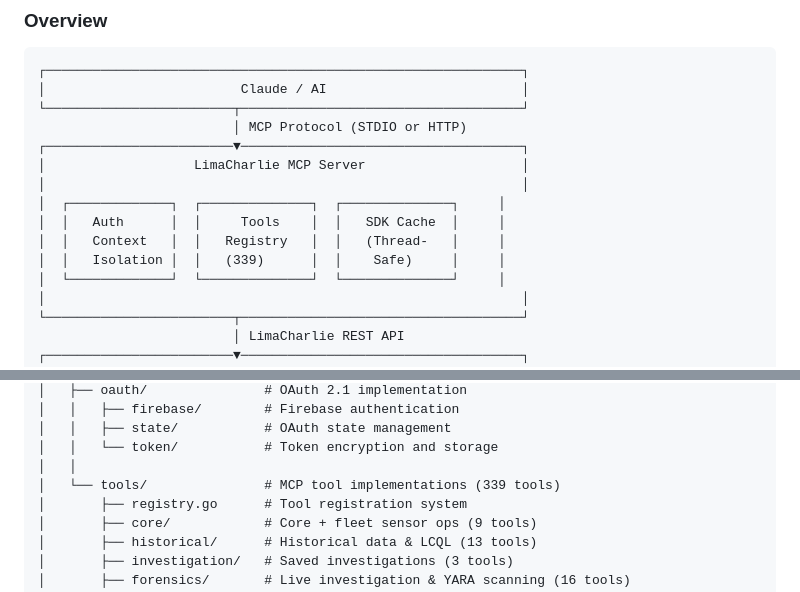
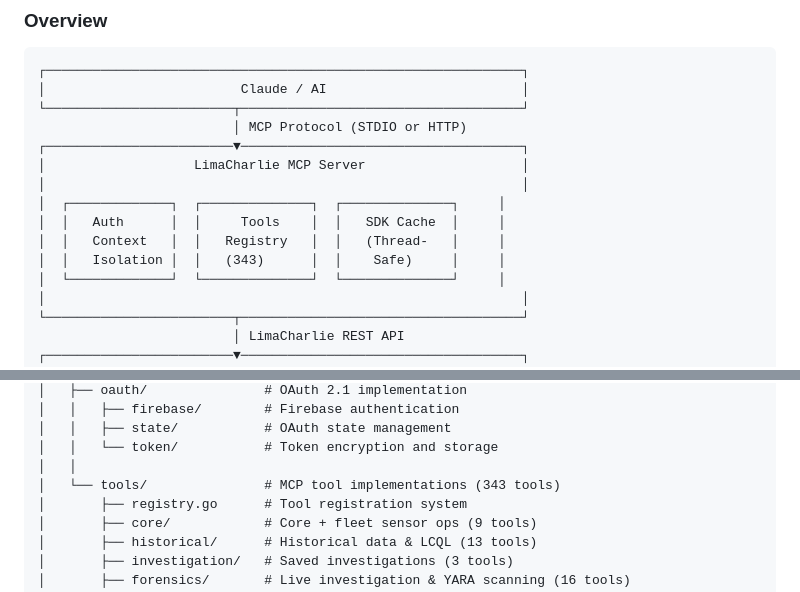
Before and after one commit to refractionPOINT/lc-mcp-server, a Markdown page: README.md, 2 parts joined by grey strips. Drawn GitHub-style.

```diff
--- a/README.md
+++ b/README.md
@@ -271,7 +284,7 @@ Claude uses: add_tag
 │  ┌─────────────┐  ┌──────────────┐  ┌──────────────┐     │
 │  │   Auth      │  │     Tools    │  │   SDK Cache  │     │
 │  │   Context   │  │   Registry   │  │   (Thread-   │     │
-│  │   Isolation │  │   (339)      │  │    Safe)     │     │
+│  │   Isolation │  │   (343)      │  │    Safe)     │     │
 │  └─────────────┘  └──────────────┘  └──────────────┘     │
 │                                                             │
 └────────────────────────┬────────────────────────────────────┘
@@ -328,7 +341,7 @@ lc-mcp-server/
 │   │   ├── state/           # OAuth state management
 │   │   └── token/           # Token encryption and storage
 │   │
-│   └── tools/               # MCP tool implementations (339 tools)
+│   └── tools/               # MCP tool implementations (343 tools)
 │       ├── registry.go      # Tool registration system
 │       ├── core/            # Core + fleet sensor ops (9 tools)
 │       ├── historical/      # Historical data & LCQL (13 tools)
```
Also changed, not shown: other parts of README.md (+17 -4 lines), docs/CLOUD-SECURITY-CODE.md (added, +163 -0 lines).
